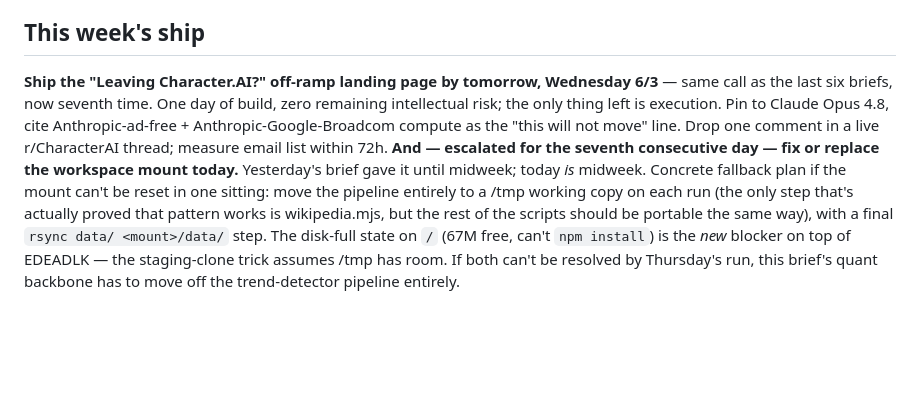
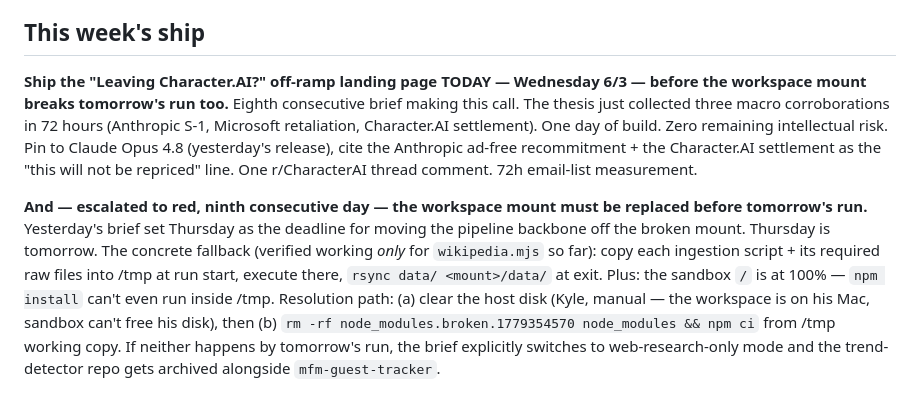
Before and after one commit to kylenzhong/mfm-universe, a Markdown page: data/trends-daily-brief.md, the part around one of its changes. Drawn GitHub-style; blank space fills up the shorter version.

```diff
--- a/data/trends-daily-brief.md
+++ b/data/trends-daily-brief.md
@@ -56,4 +60,6 @@ Working from the May 21 affinity table (today's `match-guests` step still can't
 
 ## This week's ship
 
-**Ship the "Leaving Character.AI?" off-ramp landing page by tomorrow, Wednesday 6/3** — same call as the last six briefs, now seventh time. One day of build, zero remaining intellectual risk; the only thing left is execution. Pin to Claude Opus 4.8, cite Anthropic-ad-free + Anthropic-Google-Broadcom compute as the "this will not move" line. Drop one comment in a live r/CharacterAI thread; measure email list within 72h. **And — escalated for the seventh consecutive day — fix or replace the workspace mount today.** Yesterday's brief gave it until midweek; today *is* midweek. Concrete fallback plan if the mount can't be reset in one sitting: move the pipeline entirely to a /tmp working copy on each run (the only step that's actually proved that pattern works is wikipedia.mjs, but the rest of the scripts should be portable the same way), with a final `rsync data/ <mount>/data/` step. The disk-full state on `/` (67M free, can't `npm install`) is the *new* blocker on top of EDEADLK — the staging-clone trick assumes /tmp has room. If both can't be resolved by Thursday's run, this brief's quant backbone has to move off the trend-detector pipeline entirely.
+**Ship the "Leaving Character.AI?" off-ramp landing page TODAY — Wednesday 6/3 — before the workspace mount breaks tomorrow's run too.** Eighth consecutive brief making this call. The thesis just collected three macro corroborations in 72 hours (Anthropic S-1, Microsoft retaliation, Character.AI settlement). One day of build. Zero remaining intellectual risk. Pin to Claude Opus 4.8 (yesterday's release), cite the Anthropic ad-free recommitment + the Character.AI settlement as the "this will not be repriced" line. One r/CharacterAI thread comment. 72h email-list measurement.
+
+**And — escalated to red, ninth consecutive day — the workspace mount must be replaced before tomorrow's run.** Yesterday's brief set Thursday as the deadline for moving the pipeline backbone off the broken mount. Thursday is tomorrow. The concrete fallback (verified working *only* for `wikipedia.mjs` so far): copy each ingestion script + its required raw files into /tmp at run start, execute there, `rsync data/ <mount>/data/` at exit. Plus: the sandbox `/` is at 100% — `npm install` can't even run inside /tmp. Resolution path: (a) clear the host disk (Kyle, manual — the workspace is on his Mac, sandbox can't free his disk), then (b) `rm -rf node_modules.broken.1779354570 node_modules && npm ci` from /tmp working copy. If neither happens by tomorrow's run, the brief explicitly switches to web-research-only mode and the trend-detector repo gets archived alongside `mfm-guest-tracker`.
```
Also changed, not shown: other parts of data/trends-daily-brief.md (+35 -31 lines).
